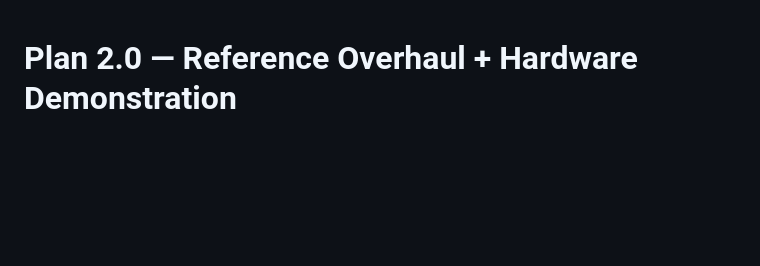
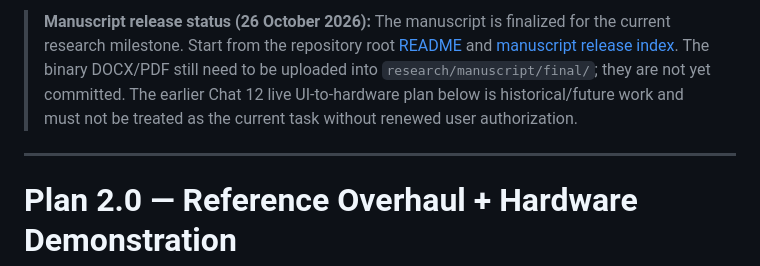
Before and after one commit to SujitSaiY2007/embedded-runtime-resilience, a Markdown page: Plan2.0/README.md, the part around the change. GitHub-like rendering; blank space fills up the shorter version.

Commit message:
Update Plan 2.0 landing status after manuscript finalization

```diff
--- a/Plan2.0/README.md
+++ b/Plan2.0/README.md
@@ -1,3 +1,7 @@
+> **Manuscript release status (26 October 2026):** The manuscript is finalized for the current research milestone. Start from the repository root [README](../README.md) and [manuscript release index](../research/manuscript/README.md). The binary DOCX/PDF still need to be uploaded into `research/manuscript/final/`; they are not yet committed. The earlier Chat 12 live UI-to-hardware plan below is historical/future work and must not be treated as the current task without renewed user authorization.
+
+---
+
 # Plan 2.0 — Reference Overhaul + Hardware Demonstration
 
 **Status:** Active planning and execution framework
```
